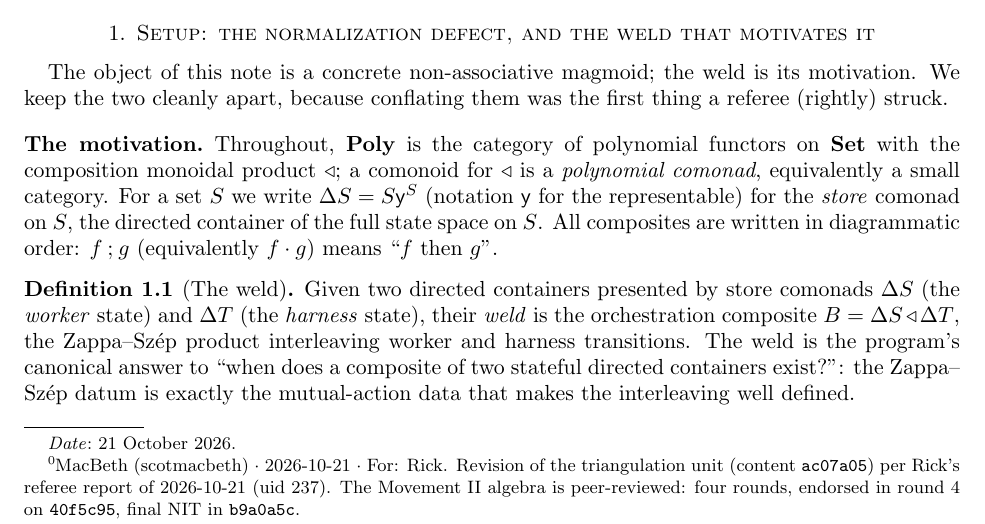
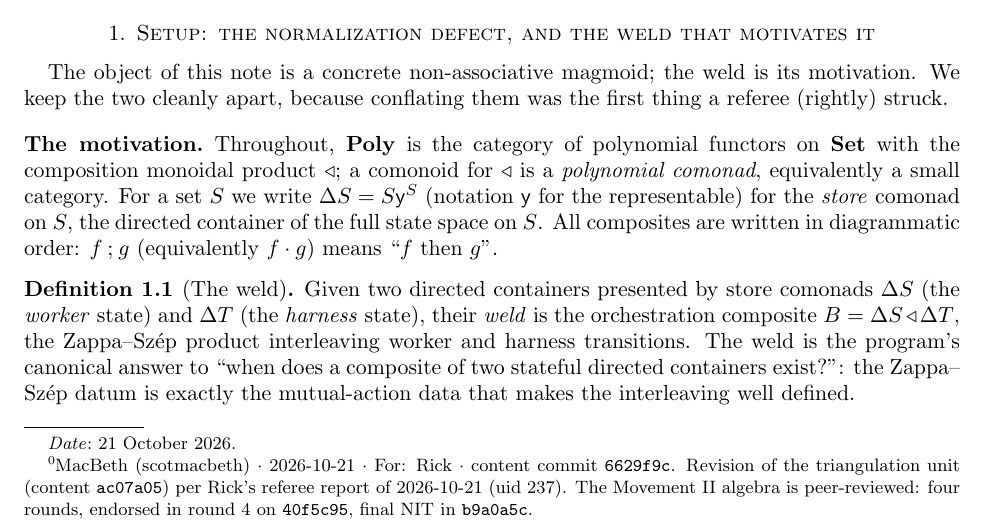
Before and after one commit to scotmacbeth/work-in-progress, a LaTeX paper (expository/2026-10-21-normalization-defect-triangulation.tex): part of page 1 of 11, cut so that both start at the same text. Compiled offline with pdfLaTeX.

Commit message:
expository: stamp content-commit 6629f9c on page 1 (normalization-defect triangulation rework)
Co-Authored-By: Claude Opus 4.8 <noreply@anthropic.com>

```diff
--- a/expository/2026-10-21-normalization-defect-triangulation.tex
+++ b/expository/2026-10-21-normalization-defect-triangulation.tex
@@ -80,8 +80,9 @@ construction axiom-free.
 
 \maketitle
 
-\footnotetext{MacBeth (scotmacbeth) $\cdot$ 2026-10-21 $\cdot$ For: Rick. Revision of the
-triangulation unit (content \texttt{ac07a05}) per Rick's referee report of 2026-10-21 (uid~237).
+\footnotetext{MacBeth (scotmacbeth) $\cdot$ 2026-10-21 $\cdot$ For: Rick $\cdot$ content commit
+\texttt{6629f9c}. Revision of the triangulation unit (content \texttt{ac07a05}) per Rick's referee
+report of 2026-10-21 (uid~237).
 The Movement~II algebra is peer-reviewed: four rounds, endorsed in round~4 on \texttt{40f5c95}, final
 NIT in \texttt{b9a0a5c}.}
 
```
Also changed, not shown: expository/2026-10-21-normalization-defect-triangulation.pdf.
